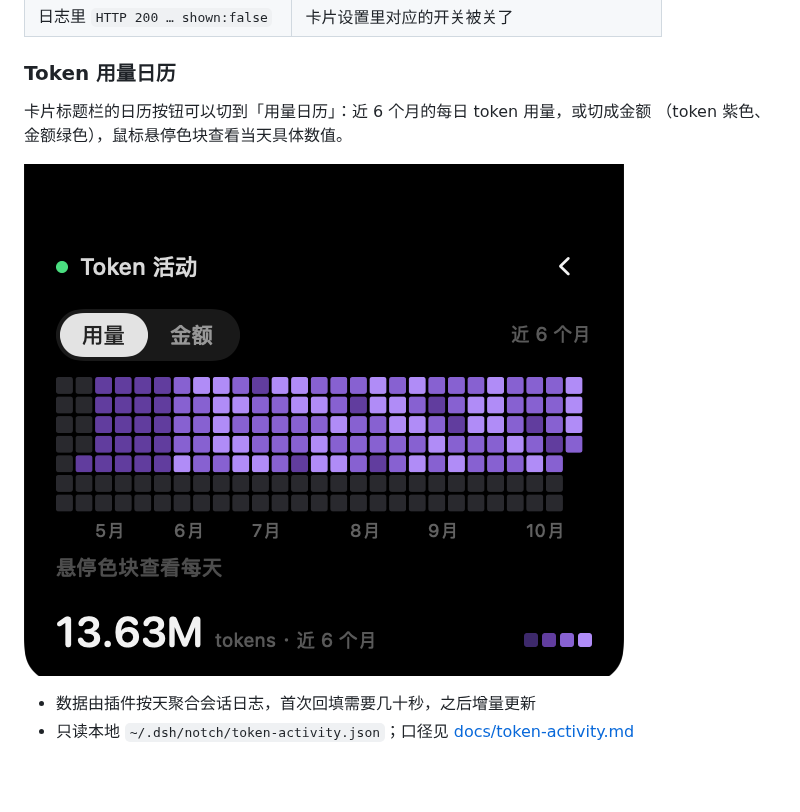
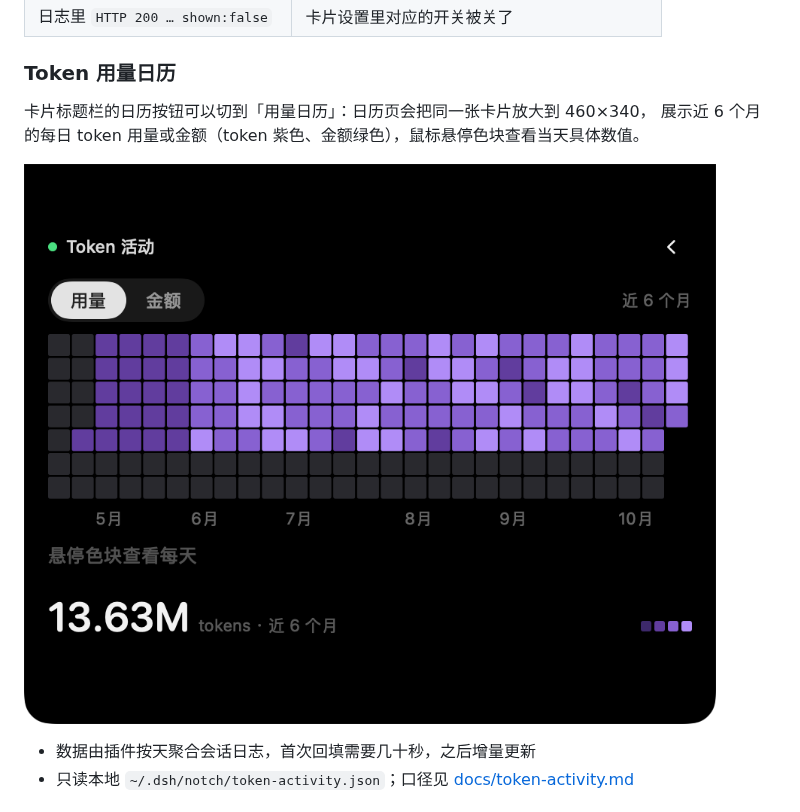
Before and after one commit to hennysky/dsh-notch, a Markdown page: README.md, the part around the change. Rendered like a GitHub page; pictures changed too: preview/calendar-tokens.png; blank space fills up the shorter version.

```diff
--- a/README.md
+++ b/README.md
@@ -239,8 +239,8 @@ grep 通知 "$(node -e 'process.stdout.write(require("os").tmpdir())')/dsh-notch
 
 ### Token 用量日历
 
-卡片标题栏的日历按钮可以切到「用量日历」：近 6 个月的每日 token 用量，或切成金额
-（token 紫色、金额绿色），鼠标悬停色块查看当天具体数值。
+卡片标题栏的日历按钮可以切到「用量日历」：日历页会把同一张卡片放大到 460×340，
+展示近 6 个月的每日 token 用量或金额（token 紫色、金额绿色），鼠标悬停色块查看当天具体数值。
 
 ![Token 用量日历](preview/calendar-tokens.png)
 
```
Also changed, not shown: README.en.md (+2 -2 lines), docs/token-activity.md (+2 -1 lines), preview/calendar-money.png, 9 other files.
